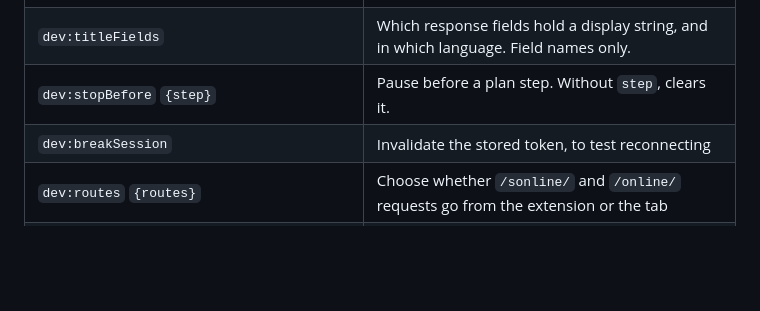
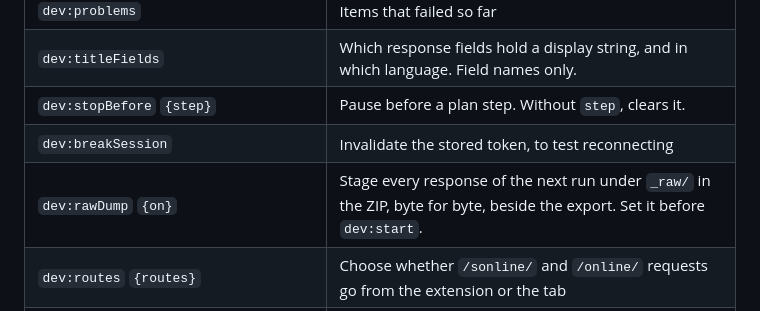
Before and after one commit to RoniRachmani/health-records-export-for-maccabi, a Markdown page: README.md, the part around one of its changes. GitHub-like rendering; blank space fills up the shorter version.

```diff
--- a/README.md
+++ b/README.md
@@ -294,6 +300,7 @@ await dev({ type: 'dev:stopBefore', step: 'orderMedicalFile' });   // test a ful
 | `dev:titleFields` | Which response fields hold a display string, and in which language. Field names only. |
 | `dev:stopBefore` `{step}` | Pause before a plan step. Without `step`, clears it. |
 | `dev:breakSession` | Invalidate the stored token, to test reconnecting |
+| `dev:rawDump` `{on}` | Stage every response of the next run under `_raw/` in the ZIP, byte for byte, beside the export. Set it before `dev:start`. |
 | `dev:routes` `{routes}` | Choose whether `/sonline/` and `/online/` requests go from the extension or the tab |
 | `dev:spike` `{url, method, route, auth}` | Send one request and report its status and shape |
 | `dev:reload` | Reload the extension |
```
Also changed, not shown: other parts of README.md (+7 -1 lines).
